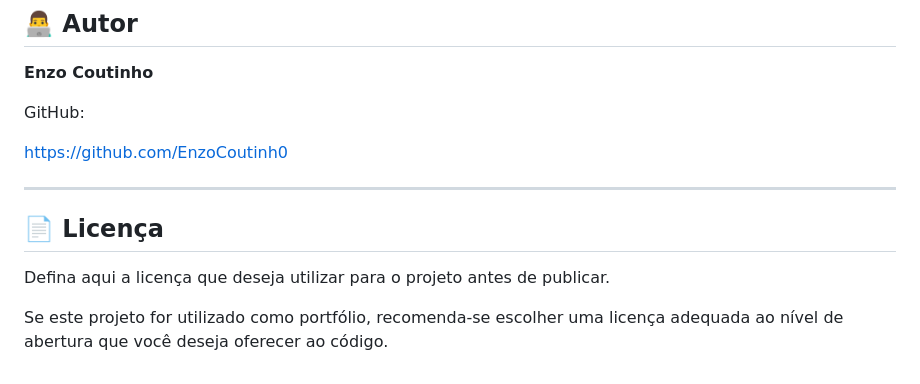
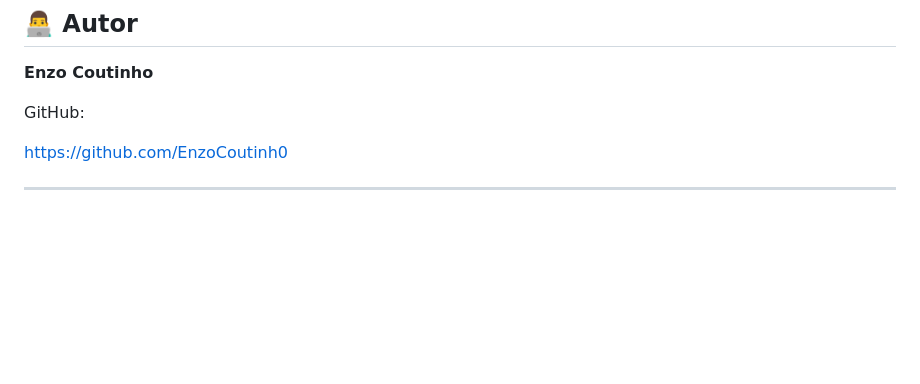
Before and after one commit to EnzoCoutinh0/Monitor-de-Viagens, a Markdown page: README.md, the part around the change. GitHub-like rendering; blank space fills up the shorter version.

Commit message:
Delete license section from README
Removed license section from README.

```diff
--- a/README.md
+++ b/README.md
@@ -389,9 +389,3 @@ GitHub:
 https://github.com/EnzoCoutinh0
 
 ---
-
-## 📄 Licença
-
-Defina aqui a licença que deseja utilizar para o projeto antes de publicar.
-
-Se este projeto for utilizado como portfólio, recomenda-se escolher uma licença adequada ao nível de abertura que você deseja oferecer ao código.
```
